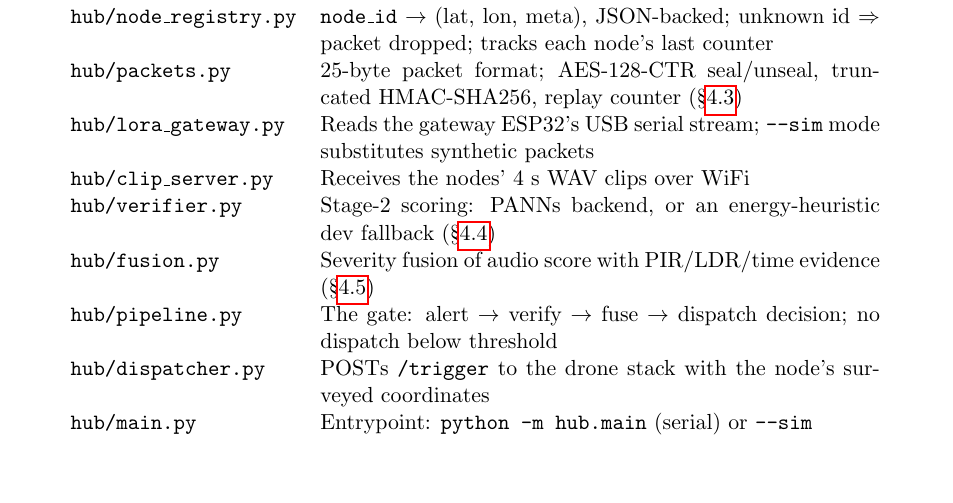
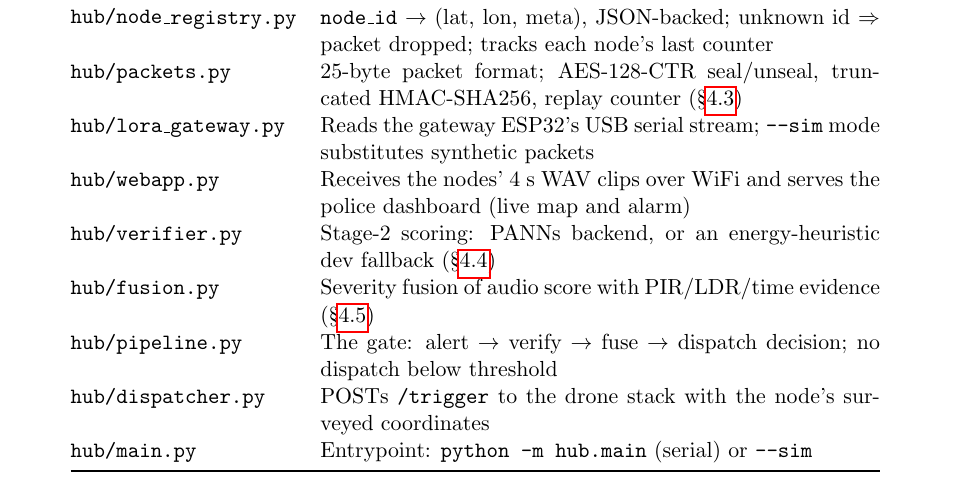
Before and after one commit to SV-1411/drone, a LaTeX thesis (docs/latex/THESIS.tex): part of page 25 of 49, cut so that both start at the same text, the shorter picture padded with empty space. Compiled offline with pdfLaTeX.

Commit message:
audit fixes: node counter persistence, PSRAM buffers, stale doc ref
- firmware/node: persist the LoRa alert counter in NVS (Preferences) so a
  node reboot no longer makes the hub reject every packet as a replay;
  place the 128 KB audio ring and WAV upload buffer in PSRAM
  (EXT_RAM_BSS_ATTR) so they don't exhaust internal SRAM
- docs: thesis referenced the removed hub/clip_server.py; now hub/webapp.py
- recompiled all three papers (clean)

Co-Authored-By: Claude Fable 5 <noreply@anthropic.com>

```diff
--- a/docs/latex/THESIS.tex
+++ b/docs/latex/THESIS.tex
@@ -765,8 +765,8 @@ seal/unseal, truncated HMAC-SHA256, replay counter
 (\S\ref{sec:packetsecurity}) \\
 \texttt{hub/lora\_gateway.py} & Reads the gateway ESP32's USB serial
 stream; \texttt{--sim} mode substitutes synthetic packets \\
-\texttt{hub/clip\_server.py} & Receives the nodes' 4~s WAV clips over
-WiFi \\
+\texttt{hub/webapp.py} & Receives the nodes' 4~s WAV clips over WiFi and
+serves the police dashboard (live map and alarm) \\
 \texttt{hub/verifier.py} & Stage-2 scoring: PANNs backend, or an
 energy-heuristic dev fallback (\S\ref{sec:stage2}) \\
 \texttt{hub/fusion.py} & Severity fusion of audio score with
```
Also changed, not shown: docs/THESIS.md (+1 -1 lines), docs/latex/JOURNAL_PAPER.pdf, docs/latex/RESEARCH_PAPER.pdf, docs/latex/THESIS.pdf, 1 other file.
